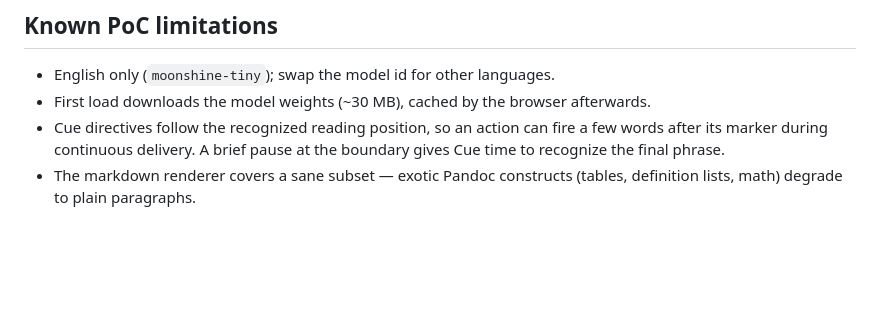
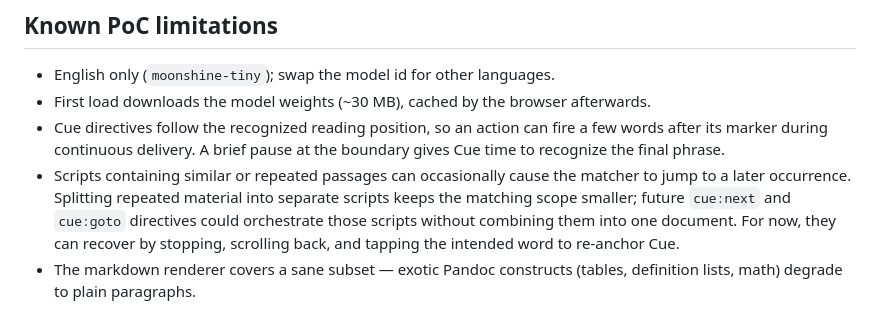
Before and after one commit to erkde/cue, a Markdown page: README.md, the part around the change. GitHub-like rendering; blank space fills up the shorter version.

Commit message:
Document matcher jumps across repeated passages
Record that similar or repeated passages can cause the speech matcher to select
a later occurrence. Recommend splitting repeated material into separate scripts
to reduce the matching scope, with manual stop, scroll, and word re-anchoring
as the current recovery path.

Note that future cue:next and cue:goto directives could orchestrate those
smaller scripts without recombining them into one ambiguous matching document.

Co-authored-by: OpenAI Codex <codex@openai.com>

```diff
--- a/README.md
+++ b/README.md
@@ -159,5 +159,11 @@ the script is loaded.
 - Cue directives follow the recognized reading position, so an action can fire
   a few words after its marker during continuous delivery. A brief pause at the
   boundary gives Cue time to recognize the final phrase.
+- Scripts containing similar or repeated passages can occasionally cause the
+  matcher to jump to a later occurrence. Splitting repeated material into
+  separate scripts keeps the matching scope smaller; future `cue:next` and
+  `cue:goto` directives could orchestrate those scripts without combining them
+  into one document. For now, they can recover by stopping, scrolling back, and
+  tapping the intended word to re-anchor Cue.
 - The markdown renderer covers a sane subset — exotic Pandoc constructs
   (tables, definition lists, math) degrade to plain paragraphs.
```
